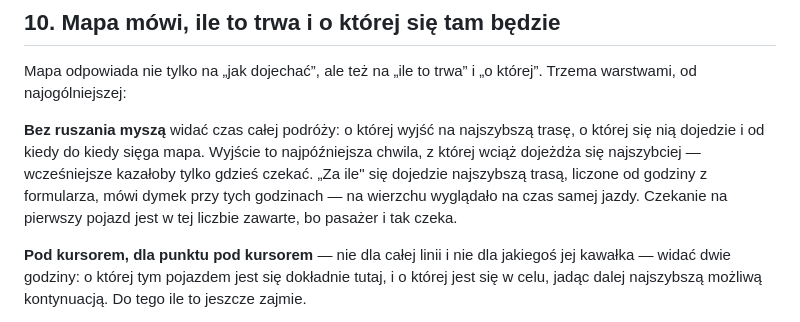
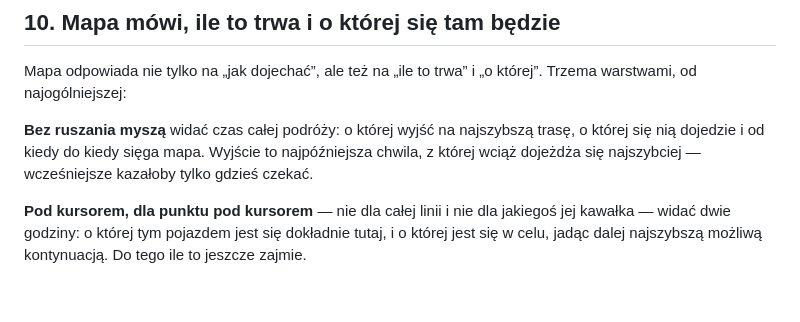
Before and after one commit to Metal-Pipe-Org/Metal-Planner, a Markdown page: docs/FLOW_MAP_CONTRACT.md, the part around the change. Rendered like a GitHub page; blank space fills up the shorter version.

```diff
--- a/docs/FLOW_MAP_CONTRACT.md
+++ b/docs/FLOW_MAP_CONTRACT.md
@@ -155,10 +155,7 @@ Mapa odpowiada nie tylko na „jak dojechać”, ale też na „ile to trwa” i
 **Bez ruszania myszą** widać czas całej podróży: o której wyjść na najszybszą
 trasę, o której się nią dojedzie i od kiedy do kiedy sięga mapa. Wyjście to
 najpóźniejsza chwila, z której wciąż dojeżdża się najszybciej — wcześniejsze
-kazałoby tylko gdzieś czekać. „Za ile" się dojedzie najszybszą trasą,
-liczone od godziny z formularza, mówi dymek przy tych godzinach — na wierzchu
-wyglądało na czas samej jazdy. Czekanie na pierwszy pojazd jest w tej liczbie
-zawarte, bo pasażer i tak czeka.
+kazałoby tylko gdzieś czekać.
 
 **Pod kursorem, dla punktu pod kursorem** — nie dla całej linii i nie dla
 jakiegoś jej kawałka — widać dwie godziny: o której tym pojazdem jest się
```
